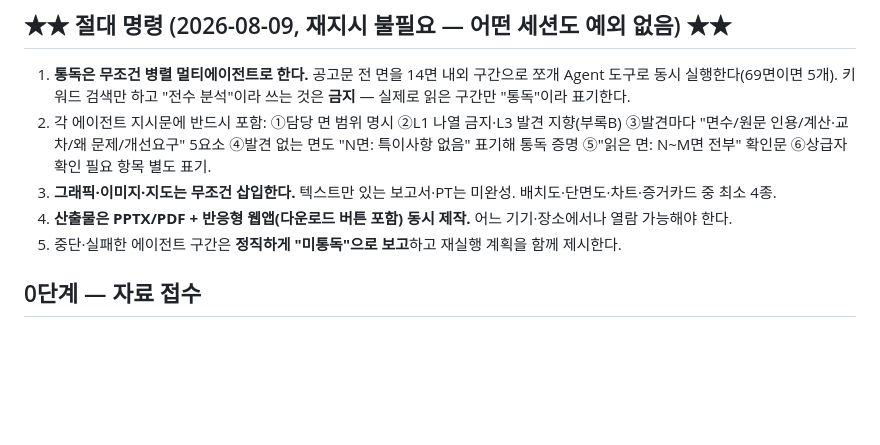
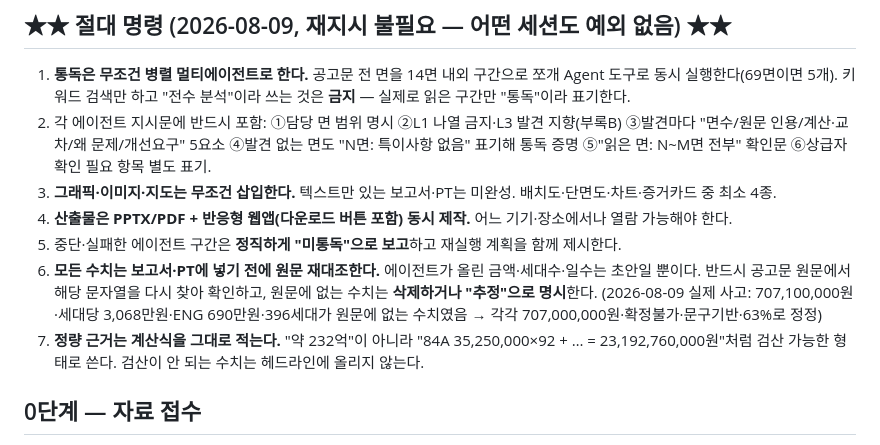
Before and after one commit to kingjin77-rgb/apartment-notice-analyzer, a Markdown page: ANALYSIS_PLAYBOOK.md, the part around the change. GitHub-like rendering; blank space fills up the shorter version.

Commit message:
ANALYSIS_PLAYBOOK: 절대명령 6·7 추가(수치 원문 재대조 의무, 계산식 병기)
Co-Authored-By: Claude Opus 5 <noreply@anthropic.com>
Claude-Session: https://claude.ai/code/session_01R9FgWYXzmEAJ2ekKZSJwd7

```diff
--- a/ANALYSIS_PLAYBOOK.md
+++ b/ANALYSIS_PLAYBOOK.md
@@ -8,6 +8,8 @@
 3. **그래픽·이미지·지도는 무조건 삽입한다.** 텍스트만 있는 보고서·PT는 미완성. 배치도·단면도·차트·증거카드 중 최소 4종.
 4. **산출물은 PPTX/PDF + 반응형 웹앱(다운로드 버튼 포함) 동시 제작.** 어느 기기·장소에서나 열람 가능해야 한다.
 5. 중단·실패한 에이전트 구간은 **정직하게 "미통독"으로 보고**하고 재실행 계획을 함께 제시한다.
+6. **모든 수치는 보고서·PT에 넣기 전에 원문 재대조한다.** 에이전트가 올린 금액·세대수·일수는 초안일 뿐이다. 반드시 공고문 원문에서 해당 문자열을 다시 찾아 확인하고, 원문에 없는 수치는 **삭제하거나 "추정"으로 명시**한다. (2026-08-09 실제 사고: 707,100,000원·세대당 3,068만원·ENG 690만원·396세대가 원문에 없는 수치였음 → 각각 707,000,000원·확정불가·문구기반·63%로 정정)
+7. **정량 근거는 계산식을 그대로 적는다.** "약 232억"이 아니라 "84A 35,250,000×92 + … = 23,192,760,000원"처럼 검산 가능한 형태로 쓴다. 검산이 안 되는 수치는 헤드라인에 올리지 않는다.
 
 ## 0단계 — 자료 접수
 - 공고문 원본 PDF를 드라이브 `분양공고문_원본/<단지명>/`에 저장 (변경·정정공고 포함 전부)
```
